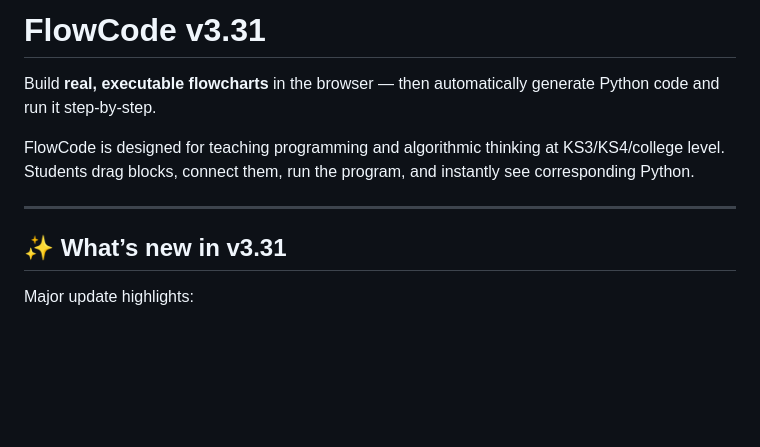
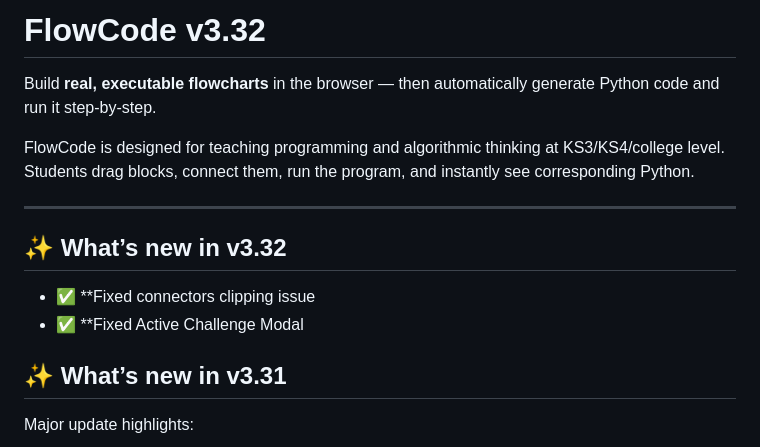
Before and after one commit to southernadd-cmyk/flowCode, a Markdown page: README.md, the part around the change. Rendered like a GitHub page; blank space fills up the shorter version.

```diff
--- a/README.md
+++ b/README.md
@@ -1,10 +1,13 @@
-# FlowCode v3.31
+# FlowCode v3.32
 
 Build **real, executable flowcharts** in the browser — then automatically generate Python code and run it step-by-step.
 
 FlowCode is designed for teaching programming and algorithmic thinking at KS3/KS4/college level. Students drag blocks, connect them, run the program, and instantly see corresponding Python.
 
 ---
+## ✨ What’s new in v3.32
+- ✅ **Fixed connectors clipping issue
+- ✅ **Fixed Active Challenge Modal
 
 ## ✨ What’s new in v3.31
 
```
